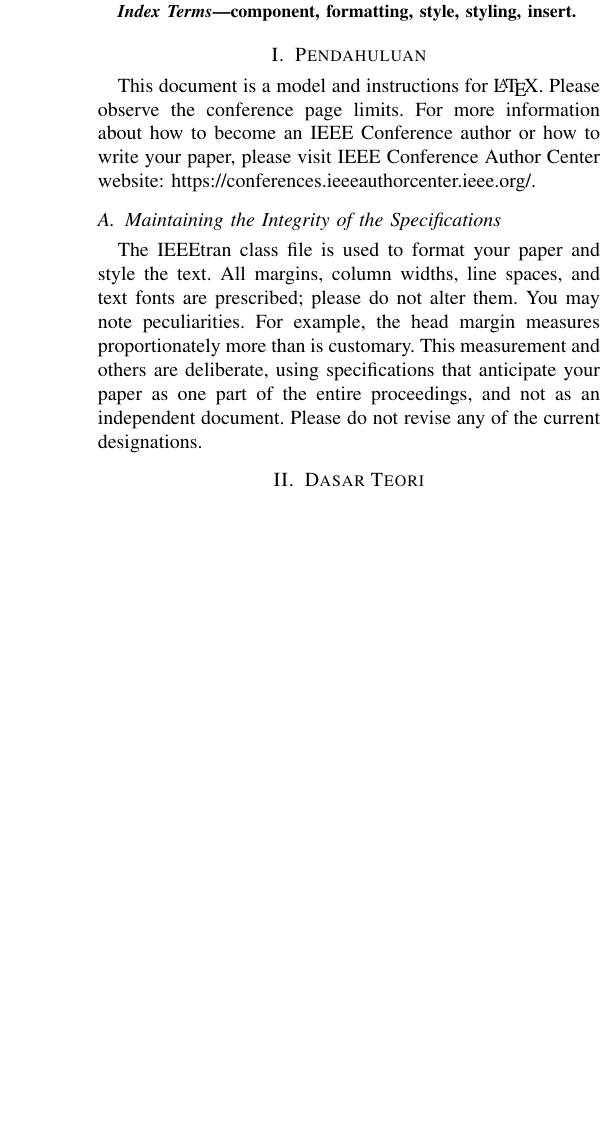
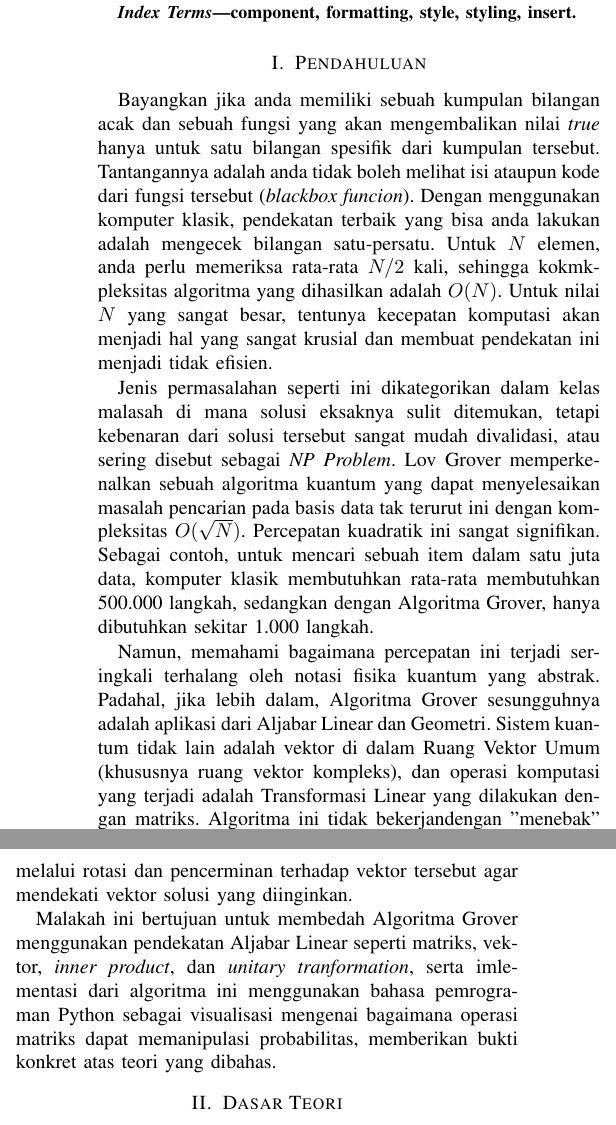
Before and after one commit to bangedaw/makalah-algeo, a LaTeX paper (main.tex, which reads bab1.tex): part of one column of page 1 of 3 before the commit and two parts of the columns of page 1 of 4 after it, the two joined at a grey line, cut so that both start at the same text, the shorter picture padded with empty space. Compiled offline with pdfLaTeX.

Commit message:
feat: pendahuluan

```diff
--- a/bab1.tex
+++ b/bab1.tex
@@ -1,13 +1,8 @@
 \section{Pendahuluan}
-This document is a model and instructions for \LaTeX.
-Please observe the conference page limits. For more information about how to become an IEEE Conference author or how to write your paper, please visit   IEEE Conference Author Center website: https://conferences.ieeeauthorcenter.ieee.org/.
+Bayangkan jika anda memiliki sebuah kumpulan bilangan acak dan sebuah fungsi yang akan mengembalikan nilai \textit{true} hanya untuk satu bilangan spesifik dari kumpulan tersebut. Tantangannya adalah anda tidak boleh melihat isi ataupun kode dari fungsi tersebut (\textit{blackbox funcion}). Dengan menggunakan komputer klasik, pendekatan terbaik yang bisa anda lakukan adalah mengecek bilangan satu-persatu. Untuk $N$ elemen, anda perlu memeriksa rata-rata $N/2$ kali, sehingga kokmkpleksitas algoritma yang dihasilkan adalah $O(N)$. Untuk nilai $N$ yang sangat besar, tentunya kecepatan komputasi akan menjadi hal yang sangat krusial dan membuat pendekatan ini menjadi tidak efisien.
 
-\subsection{Maintaining the Integrity of the Specifications}
+Jenis permasalahan seperti ini dikategorikan dalam kelas malasah di mana solusi eksaknya sulit ditemukan, tetapi kebenaran dari solusi tersebut sangat mudah divalidasi, atau sering disebut sebagai \textit{NP Problem}. Lov Grover memperkenalkan sebuah algoritma kuantum yang dapat menyelesaikan masalah pencarian pada basis data tak terurut ini dengan kompleksitas $O(\sqrt{N})$. Percepatan kuadratik ini sangat signifikan. Sebagai contoh, untuk mencari sebuah item dalam satu juta data, komputer klasik membutuhkan rata-rata membutuhkan 500.000 langkah, sedangkan dengan Algoritma Grover, hanya dibutuhkan sekitar 1.000 langkah.
 
-The IEEEtran class file is used to format your paper and style the text. All margins,
-column widths, line spaces, and text fonts are prescribed; please do not
-alter them. You may note peculiarities. For example, the head margin
-measures proportionately more than is customary. This measurement
-and others are deliberate, using specifications that anticipate your paper
-as one part of the entire proceedings, and not as an independent document.
-Please do not revise any of the current designations.
+Namun, memahami bagaimana percepatan ini terjadi seringkali terhalang oleh notasi fisika kuantum yang abstrak. Padahal, jika lebih dalam, Algoritma Grover sesungguhnya adalah aplikasi dari Aljabar Linear dan Geometri. Sistem kuantum tidak lain adalah vektor di dalam Ruang Vektor Umum (khususnya ruang vektor kompleks), dan operasi komputasi yang terjadi adalah Transformasi Linear yang dilakukan dengan matriks. Algoritma ini tidak bekerjandengan "menebak" secara lebih cepat, tetapi dengan memanipulasi \textit{state vector} melalui rotasi dan  pencerminan terhadap vektor tersebut agar mendekati vektor solusi yang diinginkan.
+
+Malakah ini bertujuan untuk membedah Algoritma Grover menggunakan pendekatan Aljabar Linear seperti matriks, vektor, \textit{inner product}, dan \textit{unitary tranformation}, serta imlementasi dari algoritma ini menggunakan bahasa pemrograman Python sebagai visualisasi mengenai bagaimana operasi matriks dapat memanipulasi probabilitas, memberikan bukti konkret atas teori yang dibahas.
--- a/main.tex
+++ b/main.tex
@@ -9,6 +9,13 @@
 \usepackage{graphicx}
 \usepackage{textcomp}
 \usepackage{xcolor}
+\usepackage{fancyhdr}
+
+\pagestyle{fancy}
+\fancyhf{}
+\renewcommand{\headrulewidth}{0pt}
+\renewcommand{\footrulewidth}{0pt}
+\fancyfoot[L]{\footnotesize Makalah IF2123 Aljabar Linier dan Geometri Teknik Informatika ITB Semester I Tahun 2025/2026}
 \def\BibTeX{{\rm B\kern-.05em{\sc i\kern-.025em b}\kern-.08em
     T\kern-.1667em\lower.7ex\hbox{E}\kern-.125emX}}
 \begin{document}
```
Also changed, not shown: main.pdf, main.tex (1 more changed lines).
